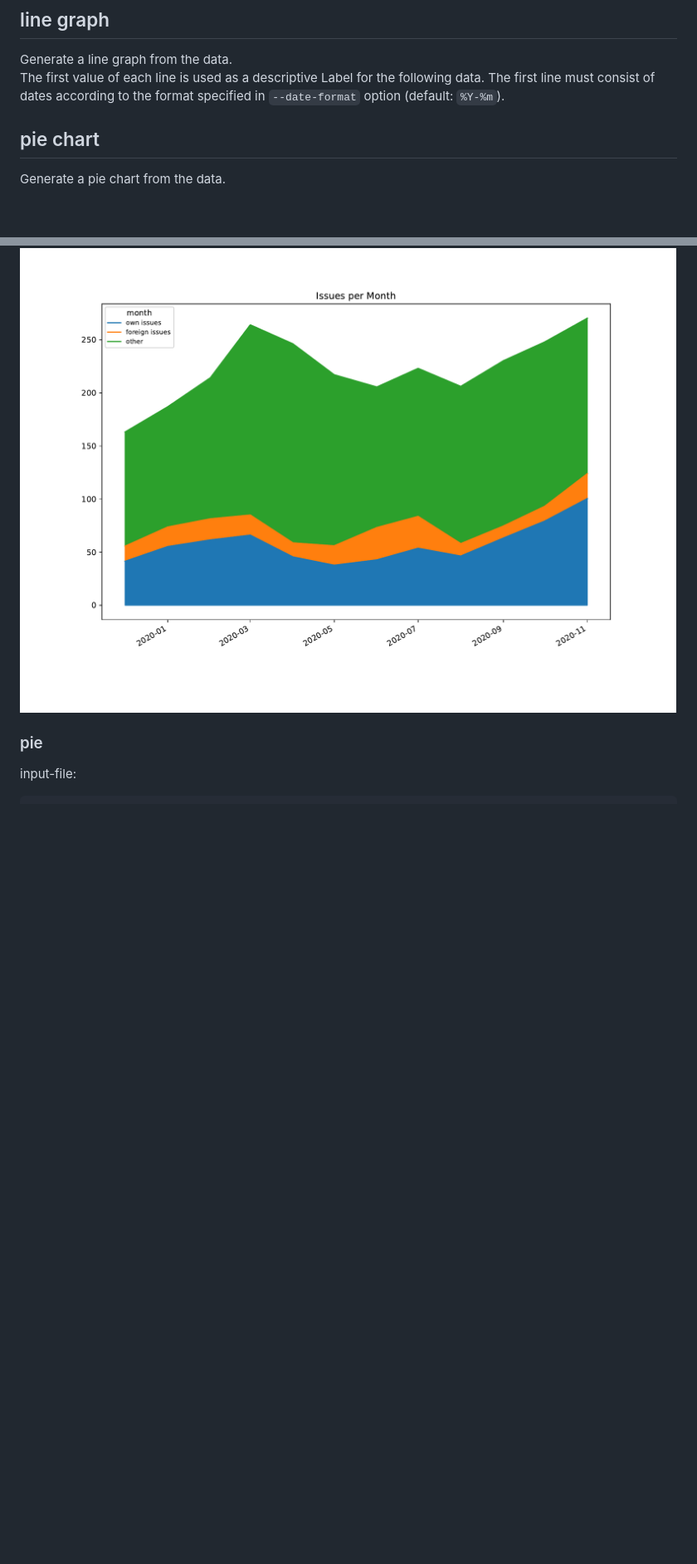
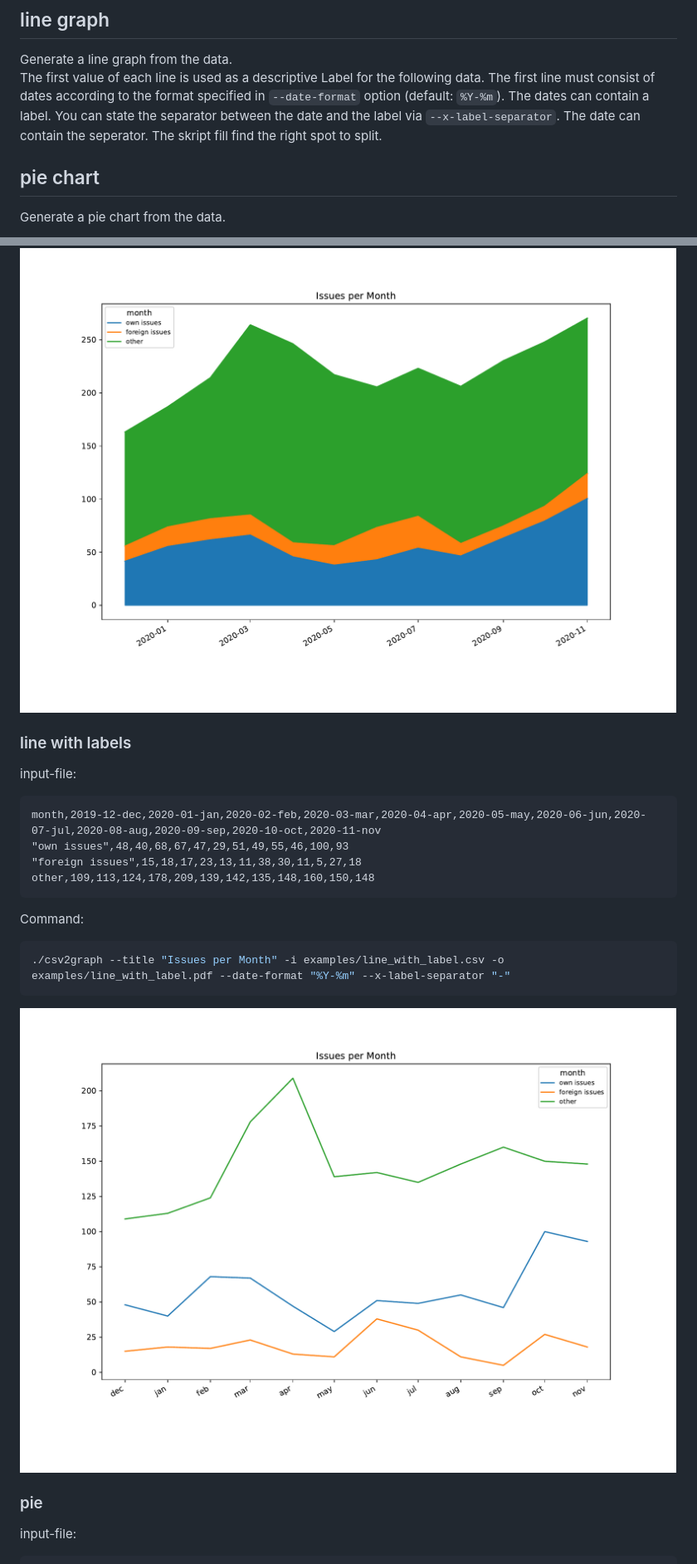
Before and after one commit to noris-network/csv2graph, a Markdown page: README.md, 2 parts joined by grey strips. Shown at 83% size. Rendered like a GitHub page; pictures changed too: examples/line_with_label.png (added); blank space fills up the shorter version.

Commit message:
fix feature feature for printing labels instead of date

````diff
--- a/README.md
+++ b/README.md
@@ -12,6 +12,9 @@ Generate a line graph from the data.
 The first value of each line is used as a descriptive Label for the following data.
 The first line must consist of dates
 according to the format specified in `--date-format` option (default: `%Y-%m`).
+The dates can contain a label.
+You can state the separator between the date and the label via `--x-label-separator`.
+The date can contain the seperator. The skript fill find the right spot to split.
 
 ## pie chart
 Generate a pie chart from the data.
@@ -77,6 +80,20 @@ Command:
 ```
 ![line chart stacked](examples/line-stacked.png)
 
+### line with labels
+input-file:
+```csv
+month,2019-12-dec,2020-01-jan,2020-02-feb,2020-03-mar,2020-04-apr,2020-05-may,2020-06-jun,2020-07-jul,2020-08-aug,2020-09-sep,2020-10-oct,2020-11-nov
+"own issues",48,40,68,67,47,29,51,49,55,46,100,93
+"foreign issues",15,18,17,23,13,11,38,30,11,5,27,18
+other,109,113,124,178,209,139,142,135,148,160,150,148
+```
+Command:
+```shell
+./csv2graph --title "Issues per Month" -i examples/line_with_label.csv -o examples/line_with_label.pdf --date-format "%Y-%m" --x-label-separator "-"
+```
+![line chart with label](examples/line_with_label.png)
+
 ### pie
 input-file:
 ```csv
````
Also changed, not shown: 3 other files.
